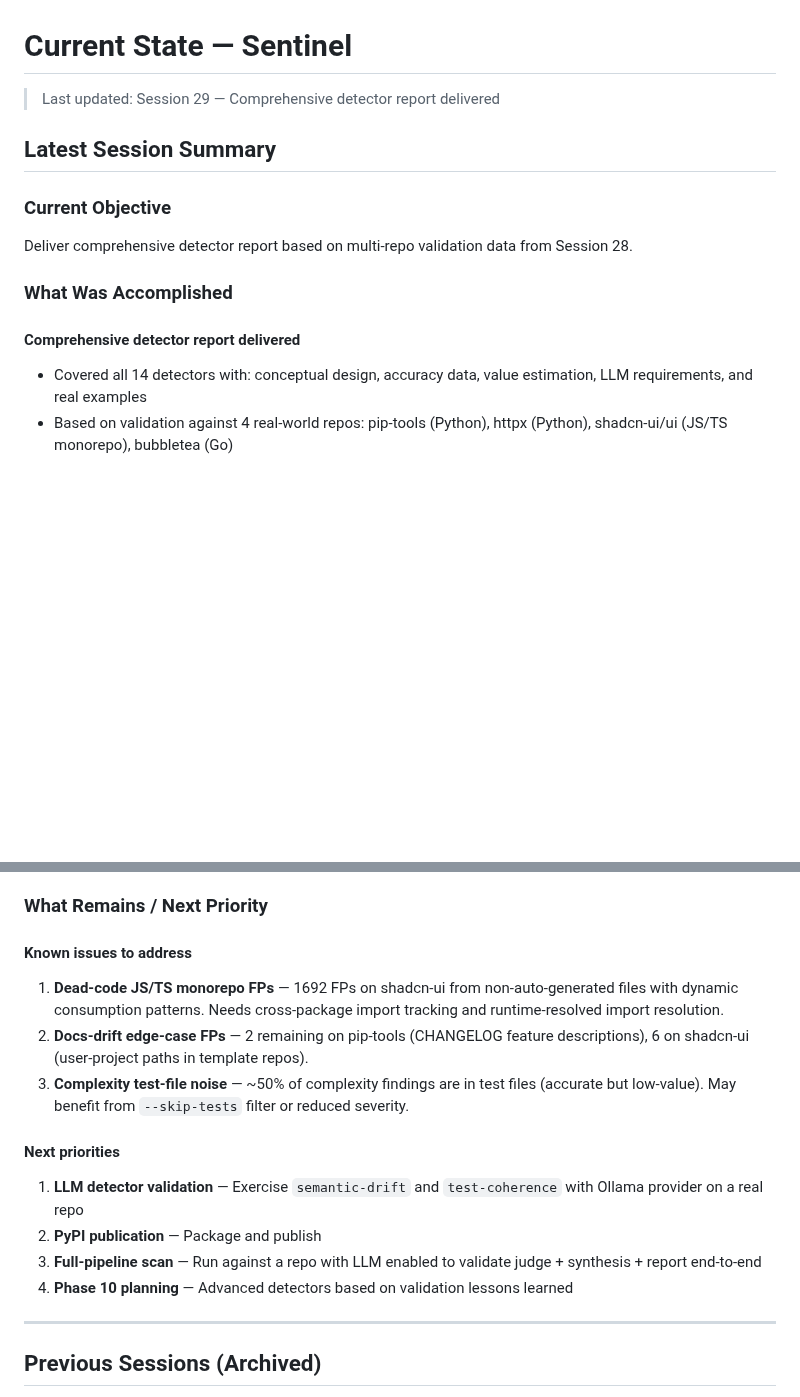
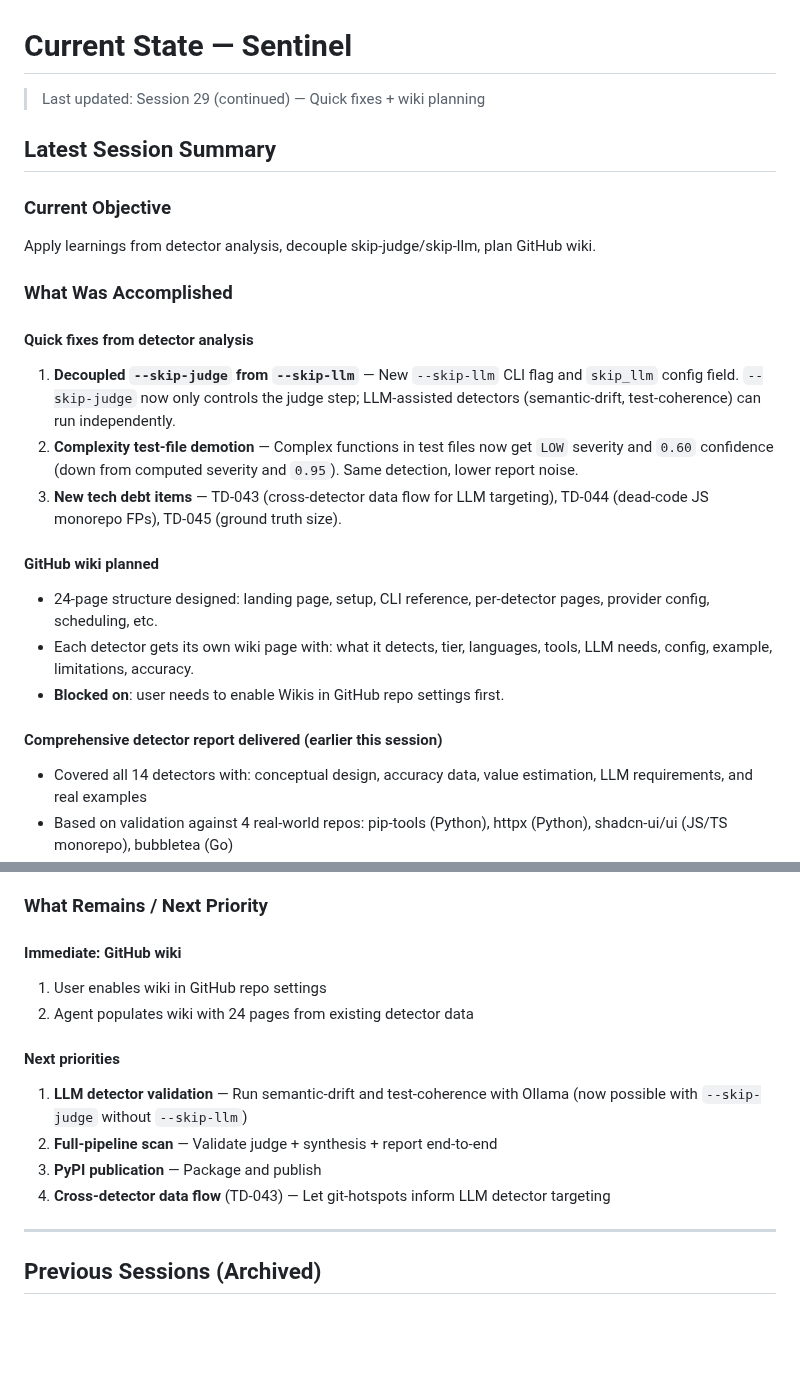
Before and after one commit to jcentner/sentinel, a Markdown page: roadmap/CURRENT-STATE.md, 2 parts joined by grey strips. Drawn GitHub-style; blank space fills up the shorter version.

Commit message:
docs(roadmap): update checkpoint with quick fixes and wiki plan

```diff
--- a/roadmap/CURRENT-STATE.md
+++ b/roadmap/CURRENT-STATE.md
@@ -1,15 +1,25 @@
 # Current State — Sentinel
 
-> Last updated: Session 29 — Comprehensive detector report delivered
+> Last updated: Session 29 (continued) — Quick fixes + wiki planning
 
 ## Latest Session Summary
 
 ### Current Objective
-Deliver comprehensive detector report based on multi-repo validation data from Session 28.
+Apply learnings from detector analysis, decouple skip-judge/skip-llm, plan GitHub wiki.
 
 ### What Was Accomplished
 
-#### Comprehensive detector report delivered
+#### Quick fixes from detector analysis
+1. **Decoupled `--skip-judge` from `--skip-llm`** — New `--skip-llm` CLI flag and `skip_llm` config field. `--skip-judge` now only controls the judge step; LLM-assisted detectors (semantic-drift, test-coherence) can run independently.
+2. **Complexity test-file demotion** — Complex functions in test files now get `LOW` severity and `0.60` confidence (down from computed severity and `0.95`). Same detection, lower report noise.
+3. **New tech debt items** — TD-043 (cross-detector data flow for LLM targeting), TD-044 (dead-code JS monorepo FPs), TD-045 (ground truth size).
+
+#### GitHub wiki planned
+- 24-page structure designed: landing page, setup, CLI reference, per-detector pages, provider config, scheduling, etc.
+- Each detector gets its own wiki page with: what it detects, tier, languages, tools, LLM needs, config, example, limitations, accuracy.
+- **Blocked on**: user needs to enable Wikis in GitHub repo settings first.
+
+#### Comprehensive detector report delivered (earlier this session)
 - Covered all 14 detectors with: conceptual design, accuracy data, value estimation, LLM requirements, and real examples
 - Based on validation against 4 real-world repos: pip-tools (Python), httpx (Python), shadcn-ui/ui (JS/TS monorepo), bubbletea (Go)
 
@@ -51,16 +61,15 @@ Deliver comprehensive detector report based on multi-repo validation data from S
 
 ### What Remains / Next Priority
 
-#### Known issues to address
-1. **Dead-code JS/TS monorepo FPs** — 1692 FPs on shadcn-ui from non-auto-generated files with dynamic consumption patterns. Needs cross-package import tracking and runtime-resolved import resolution.
-2. **Docs-drift edge-case FPs** — 2 remaining on pip-tools (CHANGELOG feature descriptions), 6 on shadcn-ui (user-project paths in template repos).
-3. **Complexity test-file noise** — ~50% of complexity findings are in test files (accurate but low-value). May benefit from `--skip-tests` filter or reduced severity.
+#### Immediate: GitHub wiki
+1. User enables wiki in GitHub repo settings
+2. Agent populates wiki with 24 pages from existing detector data
 
 #### Next priorities
-1. **LLM detector validation** — Exercise `semantic-drift` and `test-coherence` with Ollama provider on a real repo
-2. **PyPI publication** — Package and publish
-3. **Full-pipeline scan** — Run against a repo with LLM enabled to validate judge + synthesis + report end-to-end
-4. **Phase 10 planning** — Advanced detectors based on validation lessons learned
+1. **LLM detector validation** — Run semantic-drift and test-coherence with Ollama (now possible with `--skip-judge` without `--skip-llm`)
+2. **Full-pipeline scan** — Validate judge + synthesis + report end-to-end
+3. **PyPI publication** — Package and publish
+4. **Cross-detector data flow** (TD-043) — Let git-hotspots inform LLM detector targeting
 
 ---
 
```
